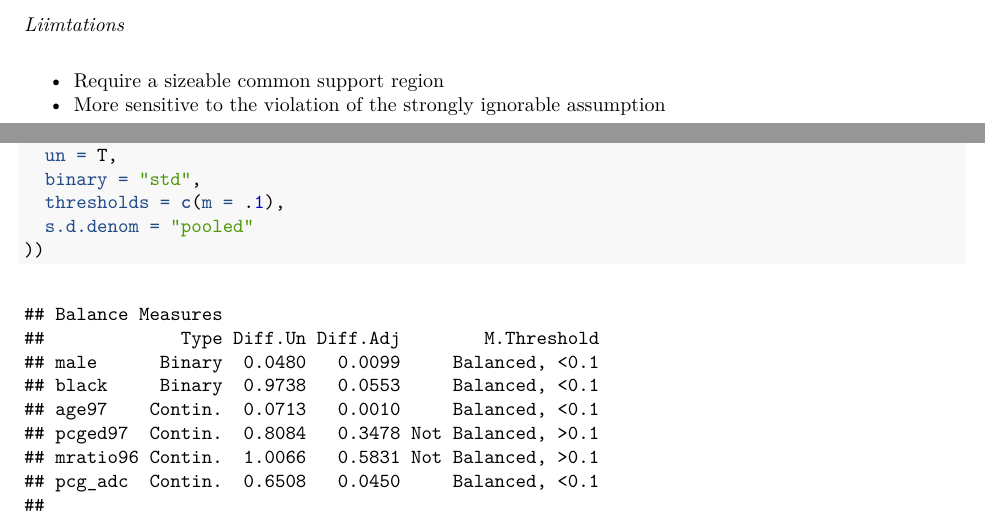
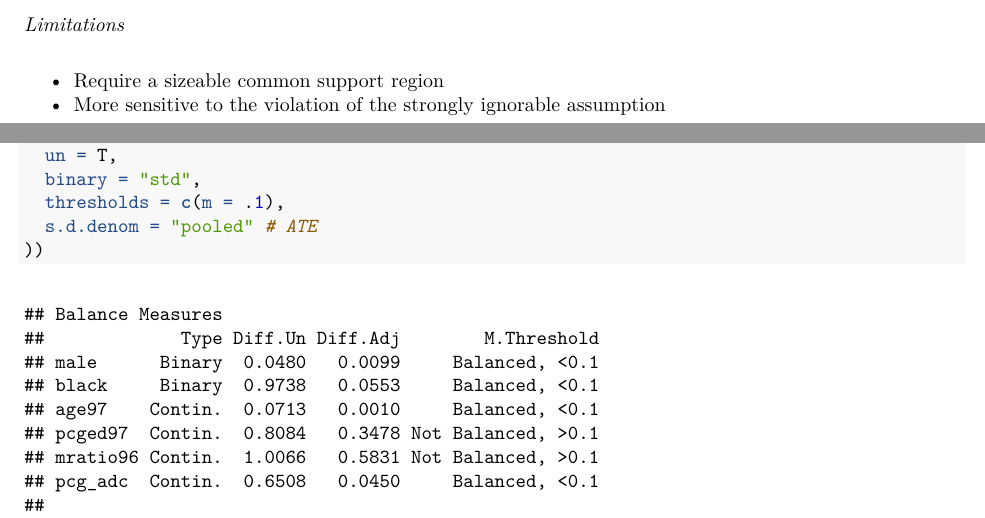
Before and after one commit to suncpeter/code-psa-r-guide, an R Markdown document (psa-r_basics.Rmd): two parts of pages 5 and 60 of 67, joined at a grey line, cut at the place of the change. The pictures show the output file psa-r_basics.pdf that the author committed with the source.

Commit message:
Fixed typo

```diff
--- a/psa-r_basics.Rmd
+++ b/psa-r_basics.Rmd
@@ -319,7 +319,7 @@ Matching estimators directly impute missing potential outcomes at the unit level
 * Calculate a variety of average treatment effects
 * Estimate effects for both the sample and the population
 
-*Liimtations*
+*Limitations*
 
 * Require a sizeable common support region
 * More sensitive to the violation of the strongly ignorable assumption
@@ -1584,7 +1584,7 @@ me_SATE <- Match(
   un = T,
   binary = "std",
   thresholds = c(m = .1),
-  s.d.denom = "pooled"
+  s.d.denom = "pooled" # ATE
 ))
 cobalt::love.plot(me_SATE_bal, sample.names = c("Unmatched", "Matched")) +
   labs(title = "Covariate Balance for SATE")
```
Also changed, not shown: psa-r_basics.pdf.
